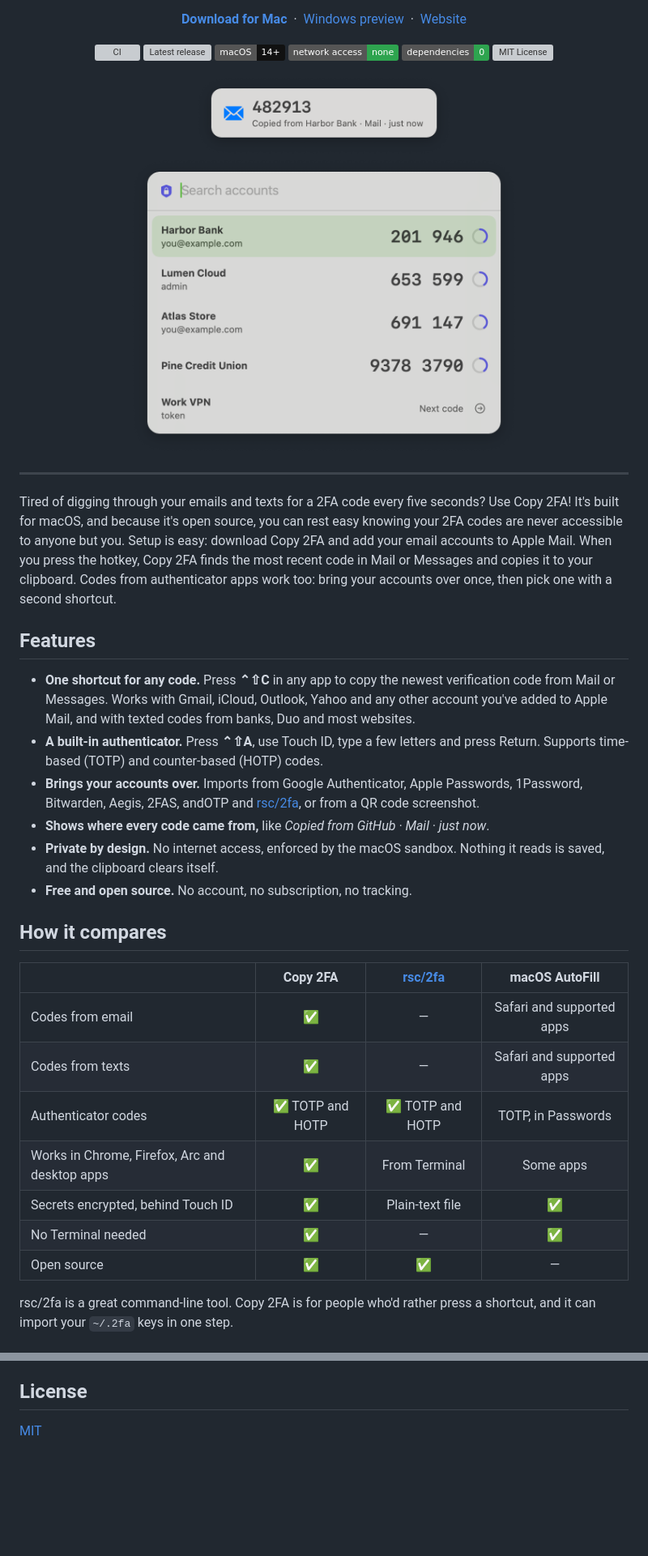
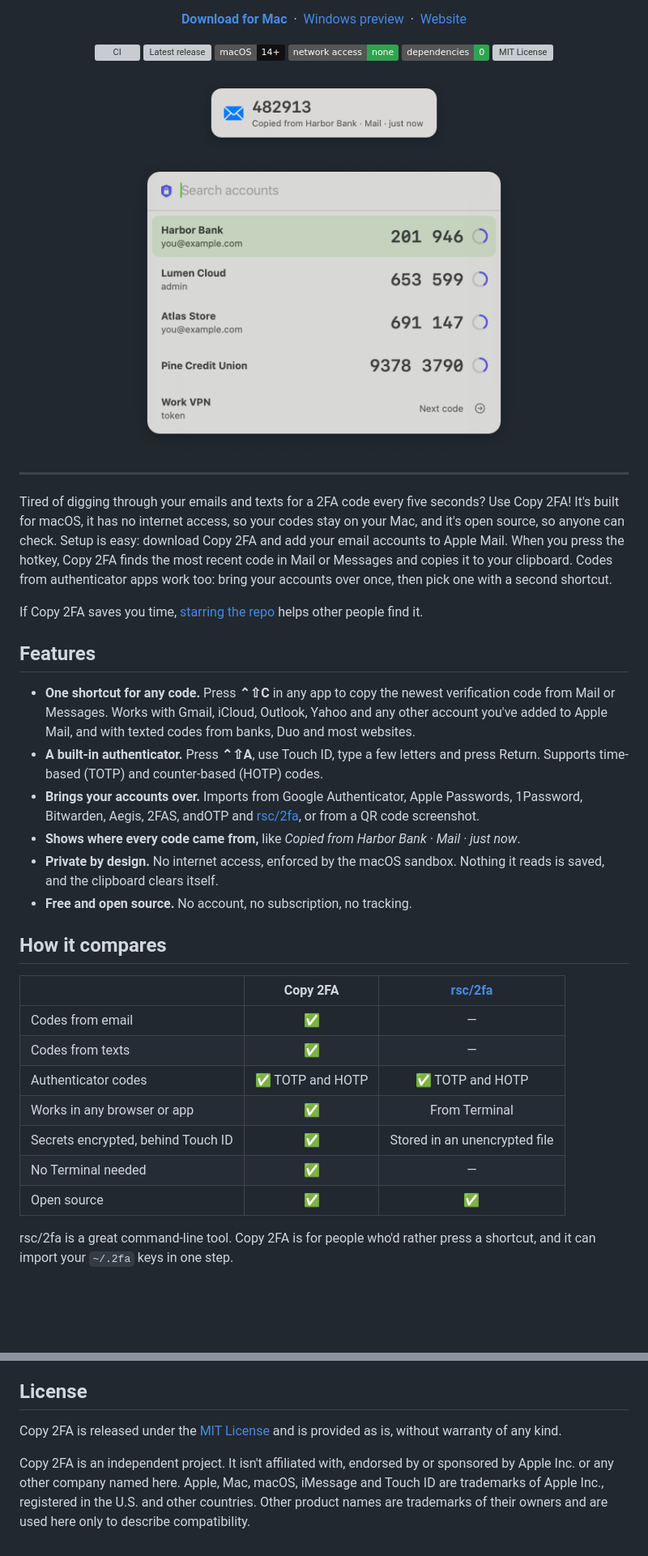
Before and after one commit to stanczykwyatt/code-caller, a Markdown page: README.md, 2 parts joined by grey strips. Shown at 81% size. GitHub-like rendering; badges without logos; blank space fills up the shorter version; grey boxes are pictures that could not be loaded.

```diff
--- a/README.md
+++ b/README.md
@@ -40,28 +40,30 @@
 
 ---
 
-Tired of digging through your emails and texts for a 2FA code every five seconds? Use Copy 2FA! It's built for macOS, and because it's open source, you can rest easy knowing your 2FA codes are never accessible to anyone but you. Setup is easy: download Copy 2FA and add your email accounts to Apple Mail. When you press the hotkey, Copy 2FA finds the most recent code in Mail or Messages and copies it to your clipboard. Codes from authenticator apps work too: bring your accounts over once, then pick one with a second shortcut.
+Tired of digging through your emails and texts for a 2FA code every five seconds? Use Copy 2FA! It's built for macOS, it has no internet access, so your codes stay on your Mac, and it's open source, so anyone can check. Setup is easy: download Copy 2FA and add your email accounts to Apple Mail. When you press the hotkey, Copy 2FA finds the most recent code in Mail or Messages and copies it to your clipboard. Codes from authenticator apps work too: bring your accounts over once, then pick one with a second shortcut.
+
+If Copy 2FA saves you time, [starring the repo](https://github.com/stanczykwyatt/copy-2fa/stargazers) helps other people find it.
 
 ## Features
 
 - **One shortcut for any code.** Press **⌃⇧C** in any app to copy the newest verification code from Mail or Messages. Works with Gmail, iCloud, Outlook, Yahoo and any other account you've added to Apple Mail, and with texted codes from banks, Duo and most websites.
 - **A built-in authenticator.** Press **⌃⇧A**, use Touch ID, type a few letters and press Return. Supports time-based (TOTP) and counter-based (HOTP) codes.
 - **Brings your accounts over.** Imports from Google Authenticator, Apple Passwords, 1Password, Bitwarden, Aegis, 2FAS, andOTP and [rsc/2fa](https://github.com/rsc/2fa), or from a QR code screenshot.
-- **Shows where every code came from,** like *Copied from GitHub · Mail · just now*.
+- **Shows where every code came from,** like *Copied from Harbor Bank · Mail · just now*.
 - **Private by design.** No internet access, enforced by the macOS sandbox. Nothing it reads is saved, and the clipboard clears itself.
 - **Free and open source.** No account, no subscription, no tracking.
 
 ## How it compares
 
-| | Copy 2FA | [rsc/2fa](https://github.com/rsc/2fa) | macOS AutoFill |
-|---|:---:|:---:|:---:|
-| Codes from email | ✅ | — | Safari and supported apps |
-| Codes from texts | ✅ | — | Safari and supported apps |
-| Authenticator codes | ✅ TOTP and HOTP | ✅ TOTP and HOTP | TOTP, in Passwords |
-| Works in Chrome, Firefox, Arc and desktop apps | ✅ | From Terminal | Some apps |
-| Secrets encrypted, behind Touch ID | ✅ | Plain-text file | ✅ |
-| No Terminal needed | ✅ | — | ✅ |
-| Open source | ✅ | ✅ | — |
+| | Copy 2FA | [rsc/2fa](https://github.com/rsc/2fa) |
+|---|:---:|:---:|
+| Codes from email | ✅ | — |
+| Codes from texts | ✅ | — |
+| Authenticator codes | ✅ TOTP and HOTP | ✅ TOTP and HOTP |
+| Works in any browser or app | ✅ | From Terminal |
+| Secrets encrypted, behind Touch ID | ✅ | Stored in an unencrypted file |
+| No Terminal needed | ✅ | — |
+| Open source | ✅ | ✅ |
 
 rsc/2fa is a great command-line tool. Copy 2FA is for people who'd rather press a shortcut, and it can import your `~/.2fa` keys in one step.
 
@@ -166,4 +168,6 @@ Contributions are welcome. See [CONTRIBUTING.md](CONTRIBUTING.md).
 
 ## License
 
-[MIT](LICENSE)
+Copy 2FA is released under the [MIT License](LICENSE) and is provided as is, without warranty of any kind.
+
+Copy 2FA is an independent project. It isn't affiliated with, endorsed by or sponsored by Apple Inc. or any other company named here. Apple, Mac, macOS, iMessage and Touch ID are trademarks of Apple Inc., registered in the U.S. and other countries. Other product names are trademarks of their owners and are used here only to describe compatibility.
```
Also changed, not shown: other parts of README.md (+4 -4 lines), windows/README.md (+9 -3 lines).
